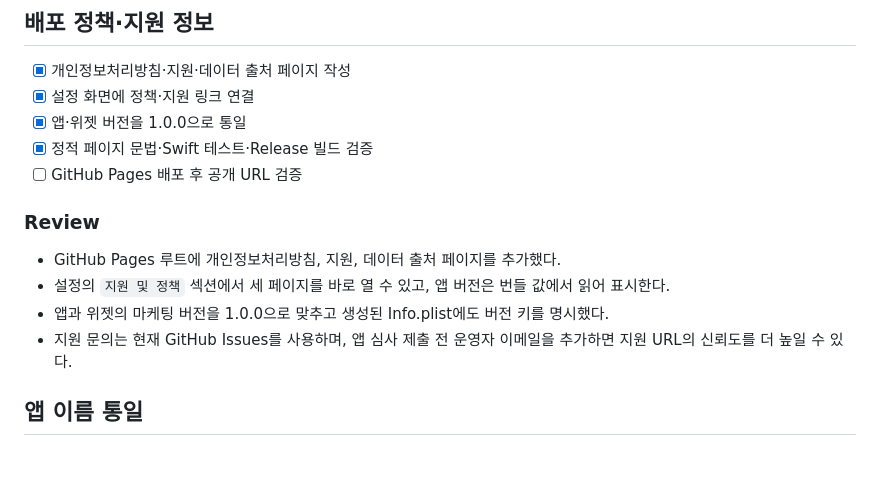
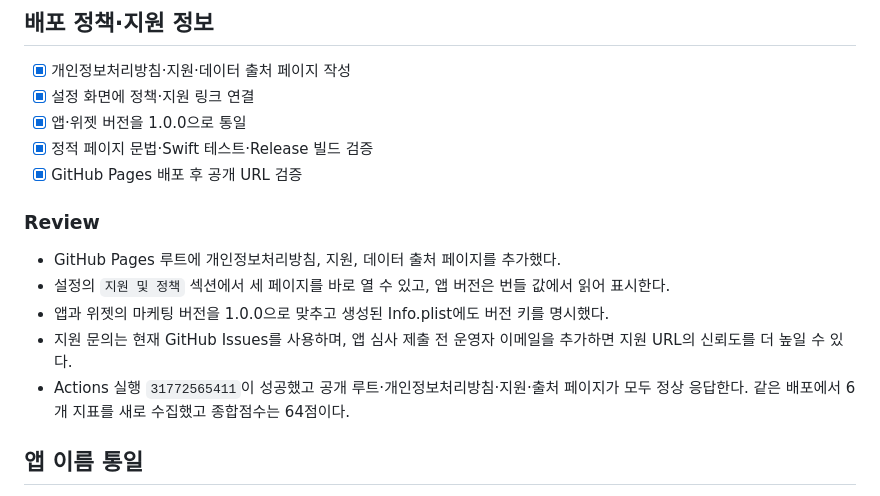
Before and after one commit to serendip811/gojump, a Markdown page: tasks/todo.md, the part around the change. GitHub-like rendering; blank space fills up the shorter version.

Commit message:
Document release page verification

```diff
--- a/tasks/todo.md
+++ b/tasks/todo.md
@@ -6,7 +6,7 @@
 - [x] 설정 화면에 정책·지원 링크 연결
 - [x] 앱·위젯 버전을 1.0.0으로 통일
 - [x] 정적 페이지 문법·Swift 테스트·Release 빌드 검증
-- [ ] GitHub Pages 배포 후 공개 URL 검증
+- [x] GitHub Pages 배포 후 공개 URL 검증
 
 ### Review
 
@@ -14,6 +14,7 @@
 - 설정의 `지원 및 정책` 섹션에서 세 페이지를 바로 열 수 있고, 앱 버전은 번들 값에서 읽어 표시한다.
 - 앱과 위젯의 마케팅 버전을 1.0.0으로 맞추고 생성된 Info.plist에도 버전 키를 명시했다.
 - 지원 문의는 현재 GitHub Issues를 사용하며, 앱 심사 제출 전 운영자 이메일을 추가하면 지원 URL의 신뢰도를 더 높일 수 있다.
+- Actions 실행 `31772565411`이 성공했고 공개 루트·개인정보처리방침·지원·출처 페이지가 모두 정상 응답한다. 같은 배포에서 6개 지표를 새로 수집했고 종합점수는 64점이다.
 
 ## 앱 이름 통일
 
```
